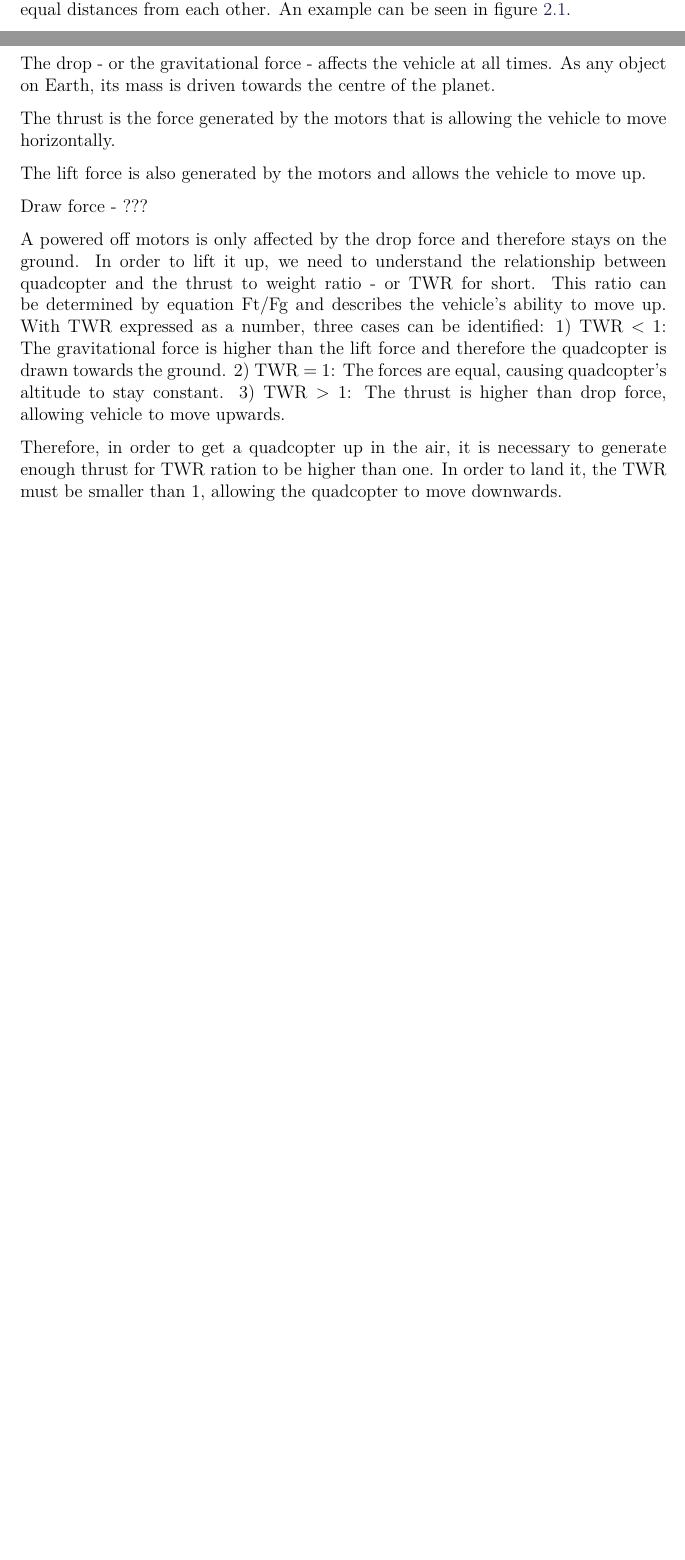
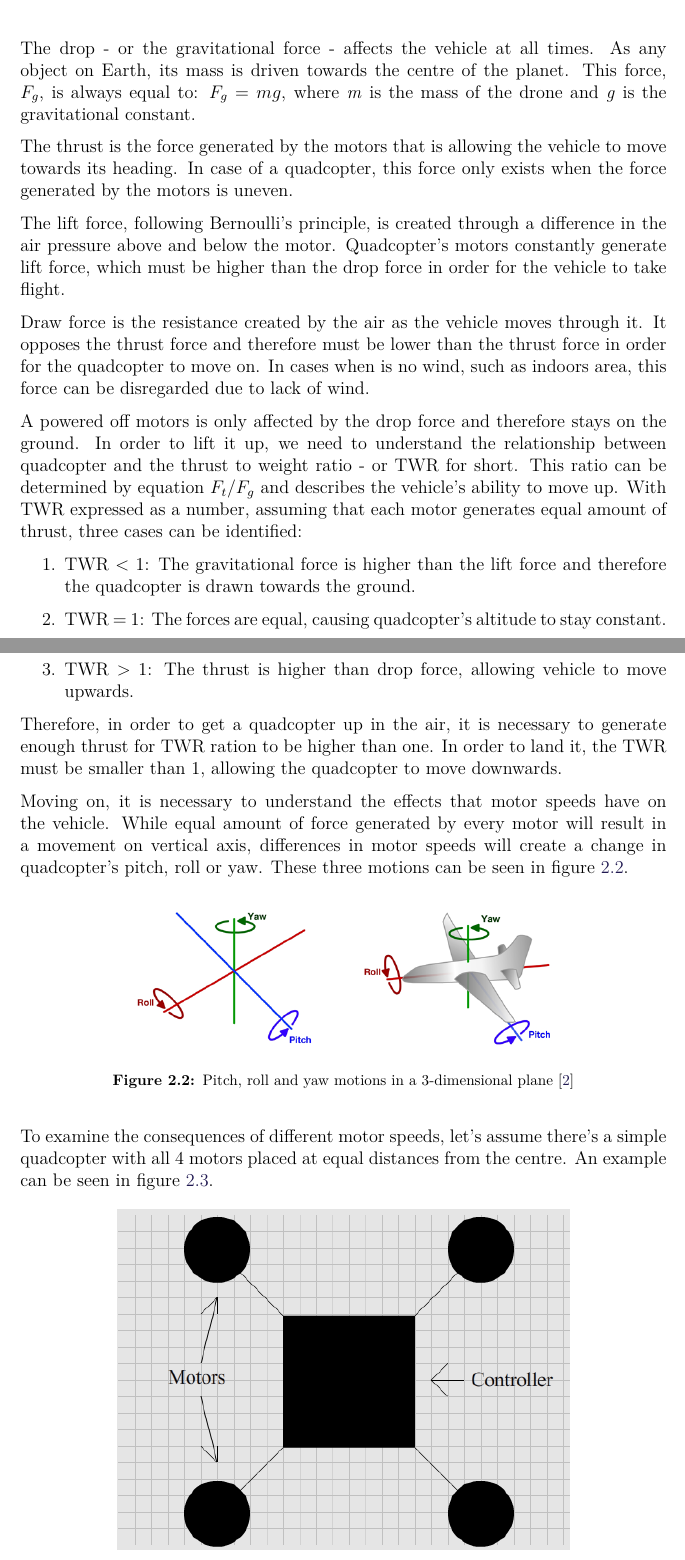
Before and after one commit to imalexandra/ED5-P5, a LaTeX thesis (report/P5.tex, which reads report/sections/problemdescription.tex): two parts of pages 11 and 14 of 21 before the commit and two parts of pages 12 and 13 of 22 after it, joined at a grey line, cut so that both start at the same text, the shorter picture padded with empty space. Compiled offline with pdfLaTeX.

Commit message:
Changes to flight dynamics + moved stuff around

```diff
--- a/report/sections/problemdescription.tex
+++ b/report/sections/problemdescription.tex
@@ -37,4 +37,3 @@ specs.
 -insert figure-
 
 \section{Flight Dynamics}
-Before we begin doing any work, it is important to understand how a quadcopter works. A quadcopter, as the name suggest, runs on four motors, usually placed at equal distances from each other. An example can be seen in figure \ref{droneIdle}.
@@ -41,3 +46,33 @@ Before we begin doing any work, it is important to understand how a quadcopter w
+	\caption{Forces affecting an airborne vehicle\cite{dForces}}
+	\label{droneForces}
+\end{figure}
+
+The drop - or the gravitational force - affects the vehicle at all times. As any object on Earth, its mass is driven towards the centre of the planet. This force, \textit{$F_g$}, is always equal to: $F_g = mg$, where \textit{m} is the mass of the drone and \textit{g} is the gravitational constant.
+
+The thrust is the force generated by the motors that is allowing the vehicle to move towards its heading. In case of a quadcopter, this force only exists when the force generated by the motors is uneven.
+
+The lift force, following Bernoulli's principle, is created through a difference in the air pressure above and below the motor. Quadcopter's motors constantly generate lift force, which must be higher than the drop force in order for the vehicle to take flight.
+
+Draw force is the resistance created by the air as the vehicle moves through it. It opposes the thrust force and therefore must be lower than the thrust force in order for the quadcopter to move on. In cases when is no wind, such as indoors area, this force can be disregarded due to lack of wind.
+
+A powered off motors is only affected by the drop force and therefore stays on the ground. In order to lift it up, we need to understand the relationship between quadcopter and the thrust to weight ratio - or TWR for short. This ratio can be determined by equation $F_t/F_g$ and describes the vehicle's ability to move up. With TWR expressed as a number, assuming that each motor generates equal amount of thrust, three cases can be identified:
+\begin{enumerate}
+\item TWR < 1: The gravitational force is higher than the lift force and therefore the quadcopter is drawn towards the ground.
+\item TWR = 1: The forces are equal, causing quadcopter's altitude to stay constant.
+\item TWR > 1: The thrust is higher than drop force, allowing vehicle to move upwards.
+\end{enumerate}
+
+Therefore, in order to get a quadcopter up in the air, it is necessary to generate enough thrust for TWR ration to be higher than one. In order to land it, the TWR must be smaller than 1, allowing the quadcopter to move downwards.
+
+Moving on, it is necessary to understand the effects that motor speeds have on the vehicle. While equal amount of force generated by every motor will result in a movement on vertical axis, differences in motor speeds will create a change in quadcopter's pitch, roll or yaw. These three motions can be seen in figure \ref{droneMotions}.
+\begin{figure}[H]
+  \centering
+    \includegraphics[width=0.7\textwidth]{images/droneMotions.png}
+	\caption{Pitch, roll and yaw motions in a 3-dimensional plane\cite{dMotions}}
+	\label{droneMotions}
+\end{figure}
+
+To examine the consequences of different motor speeds, let's assume there's a simple quadcopter with all 4 motors placed at equal distances from the centre. An example can be seen in figure \ref{droneIdle}.
 \begin{figure}[H]
   \centering
     \includegraphics[width=0.7\textwidth]{images/droneIdle.png}
@@ -77,21 +112,3 @@ By controlling the speed at which the motors rotate, it is possible to change ho
 	\caption{The two diagonal motors with increased RPM cause yaw to the right}
 	\label{droneYaw}
 \end{figure}
-
-(Re-visit this part)
-Now that the effect of speed of the motors is established, it is important to talk about the forces in play. There are 4 main forces affecting quadcopter - thrust, lift, draw and drop (figure again)
-
-The drop - or the gravitational force - affects the vehicle at all times. As any object on Earth, its mass is driven towards the centre of the planet.
-
-The thrust is the force generated by the motors that is allowing the vehicle to move horizontally.
-
-The lift force is also generated by the motors and allows the vehicle to move up.
-
-Draw force - ???
-
-A powered off motors is only affected by the drop force and therefore stays on the ground. In order to lift it up, we need to understand the relationship between quadcopter and the thrust to weight ratio - or TWR for short. This ratio can be determined by equation Ft/Fg and describes the vehicle's ability to move up. With TWR expressed as a number, three cases can be identified:
-1) TWR < 1: The gravitational force is higher than the lift force and therefore the quadcopter is drawn towards the ground.
-2) TWR = 1: The forces are equal, causing quadcopter's altitude to stay constant.
-3) TWR > 1: The thrust is higher than drop force, allowing vehicle to move upwards.
-
-Therefore, in order to get a quadcopter up in the air, it is necessary to generate enough thrust for TWR ration to be higher than one. In order to land it, the TWR must be smaller than 1, allowing the quadcopter to move downwards.
```
Also changed, not shown: report/citations.bib (+17 -0 lines), past reports/10.1.1.77.9015.pdf (renamed from 10.1.1.77.9015.pdf), past reports/A_study_into_automation_of_a_quadcopter.pdf (added), report/P5.bbl, report/images/droneForces.png (added), report/images/droneMotions.png (added), report/sections/problemdescription.tex (6 more changed lines), 8 other files.
